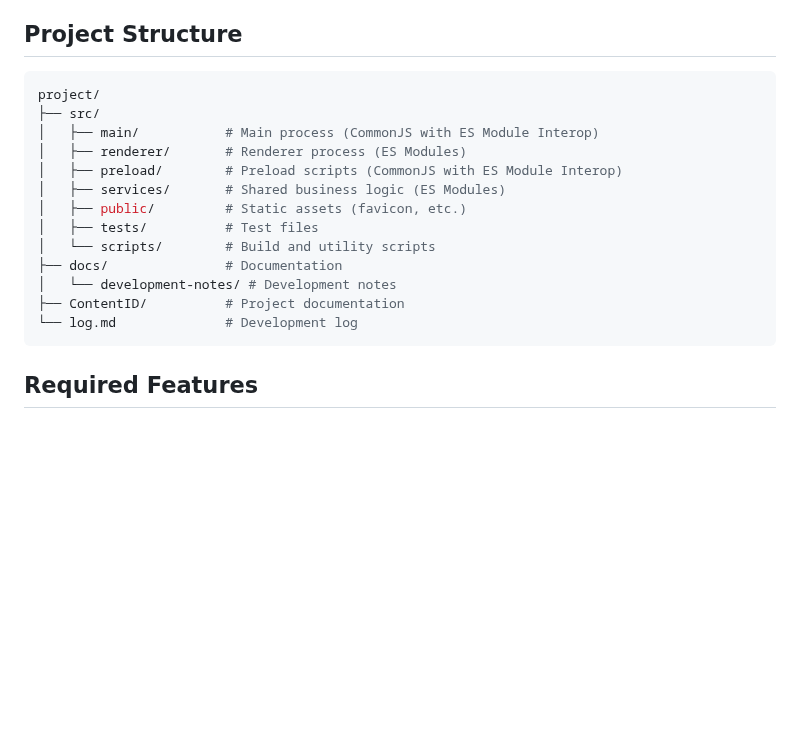
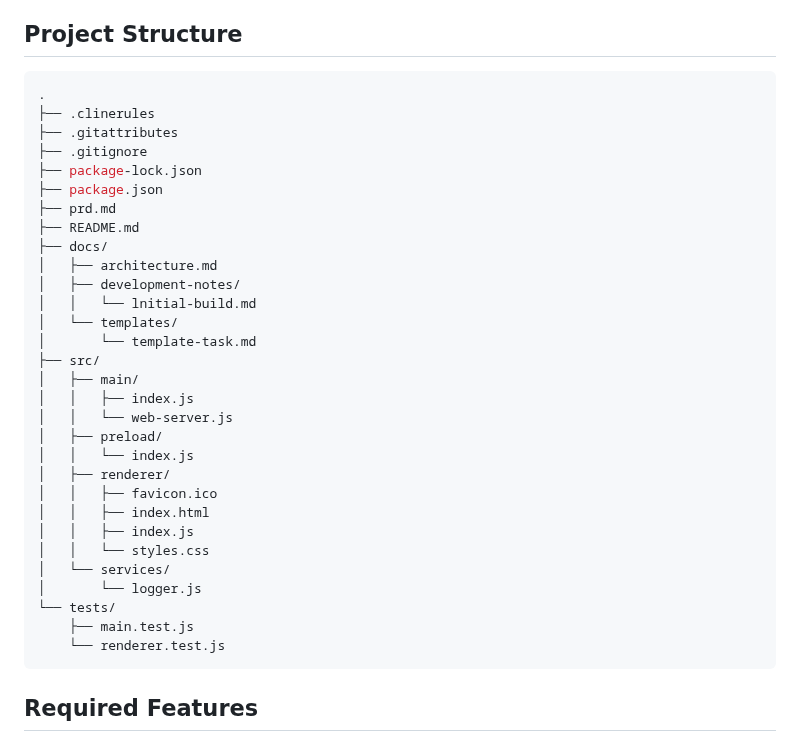
Before and after one commit to ddttom/ContentID, a Markdown page: docs/development-notes/lnitial-build.md, the part around the change. GitHub-like rendering; blank space fills up the shorter version.

Commit message:
Update project structure documentation with detailed file hierarchy
- Expanded project structure diagram in initial build notes
- Added comprehensive file and directory listing
- Clarified source code and documentation organization
- Reflected current project layout with specific file paths

````diff
--- a/docs/development-notes/lnitial-build.md
+++ b/docs/development-notes/lnitial-build.md
@@ -233,19 +233,36 @@ The initial implementation is a web page saying 'Hello world'
 ## Project Structure
 
 ```bash
-project/
+.
+├── .clinerules
+├── .gitattributes
+├── .gitignore
+├── package-lock.json
+├── package.json
+├── prd.md
+├── README.md
+├── docs/
+│   ├── architecture.md
+│   ├── development-notes/
+│   │   └── lnitial-build.md
+│   └── templates/
+│       └── template-task.md
 ├── src/
-│   ├── main/           # Main process (CommonJS with ES Module Interop)
-│   ├── renderer/       # Renderer process (ES Modules)
-│   ├── preload/        # Preload scripts (CommonJS with ES Module Interop)
-│   ├── services/       # Shared business logic (ES Modules)
-│   ├── public/         # Static assets (favicon, etc.)
-│   ├── tests/          # Test files
-│   └── scripts/        # Build and utility scripts
-├── docs/               # Documentation
-│   └── development-notes/ # Development notes
-├── ContentID/          # Project documentation
-└── log.md              # Development log
+│   ├── main/
+│   │   ├── index.js
+│   │   └── web-server.js
+│   ├── preload/
+│   │   └── index.js
+│   ├── renderer/
+│   │   ├── favicon.ico
+│   │   ├── index.html
+│   │   ├── index.js
+│   │   └── styles.css
+│   └── services/
+│       └── logger.js
+└── tests/
+    ├── main.test.js
+    └── renderer.test.js
 ```
 
 ## Required Features
````
